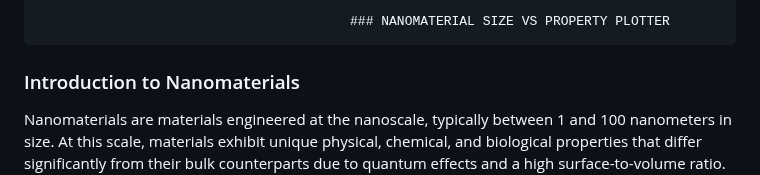
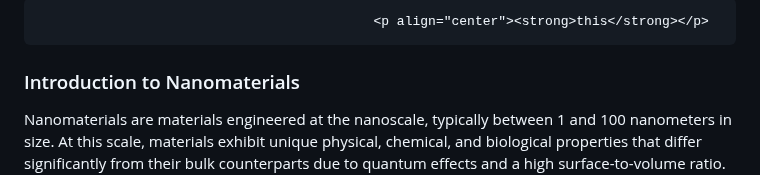
Before and after one commit to Ayush-Kumar-45/Orchids_Ayush_Kumar2, a Markdown page: experiment/theory.md, the part around the change. Rendered like a GitHub page.

```diff
--- a/experiment/theory.md
+++ b/experiment/theory.md
@@ -1,4 +1,4 @@
-                                            ### NANOMATERIAL SIZE VS PROPERTY PLOTTER
+                                               <p align="center"><strong>this</strong></p>
 ### Introduction to Nanomaterials
 Nanomaterials are materials engineered at the nanoscale, typically between 1 and 100 nanometers in size. At this scale, materials exhibit unique physical, chemical, and biological properties that differ significantly from their bulk counterparts due to quantum effects and a high surface-to-volume ratio. These distinctive properties make nanomaterials highly valuable for a wide range of applications including electronics, medicine, energy, and environmental science.
 
```
